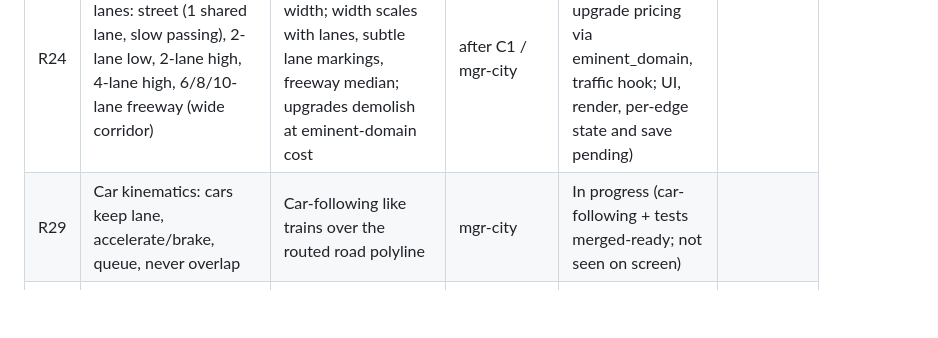
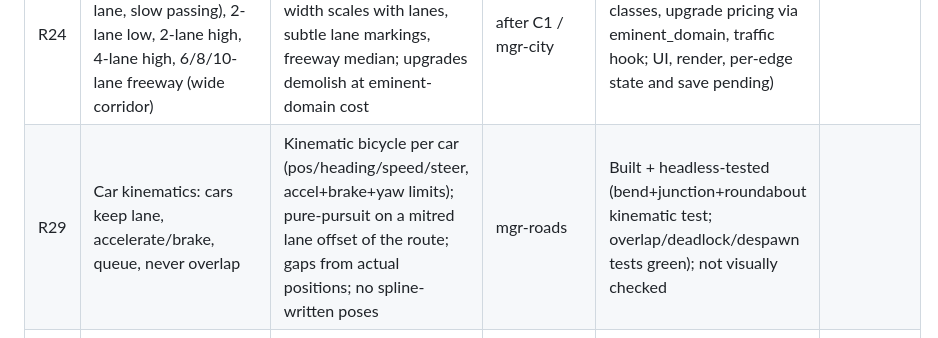
Before and after one commit to jaimasters/macrometro, a Markdown page: docs/REQUIREMENTS.md, the part around the change. Rendered like a GitHub page; blank space fills up the shorter version.

```diff
--- a/docs/REQUIREMENTS.md
+++ b/docs/REQUIREMENTS.md
@@ -28,7 +28,7 @@ Rule: update a row in the same commit as the work that changes it. Managers own
 | R22 | Future roads flash in and out ("disjoint and silly") | Planned roads appear once and persist until built; no full respawn on plan change | orchestrator | Merged (not seen on screen) | 52103b6+ |
 | R23 | Houses are nodes; should sit on the sides of roads | No building centre on a road node; every lot adjacent to a road segment; density = more/bigger lots | A3 / mgr-city | Merged (not seen on screen) | cce4717 |
 | R24 | Road classes with lanes: street (1 shared lane, slow passing), 2-lane low, 2-lane high, 4-lane high, 6/8/10-lane freeway (wide corridor) | Each class sets sim capacity, speed and width; width scales with lanes, subtle lane markings, freeway median; upgrades demolish at eminent-domain cost | after C1 / mgr-city | In progress (core: lane classes, upgrade pricing via eminent_domain, traffic hook; UI, render, per-edge state and save pending) | |
-| R29 | Car kinematics: cars keep lane, accelerate/brake, queue, never overlap | Car-following like trains over the routed road polyline | mgr-city | In progress (car-following + tests merged-ready; not seen on screen) | |
+| R29 | Car kinematics: cars keep lane, accelerate/brake, queue, never overlap | Kinematic bicycle per car (pos/heading/speed/steer, accel+brake+yaw limits); pure-pursuit on a mitred lane offset of the route; gaps from actual positions; no spline-written poses | mgr-roads | Built + headless-tested (bend+junction+roundabout kinematic test; overlap/deadlock/despawn tests green); not visually checked | |
 | R30 | Click a road or track segment (pan mode) for a menu; train load indicator | Road lane upgrade, track +track/curve/bridge; occupancy bar | mgr-city | Merged-ready (R32 real load and waiting counts replace the estimate) | |
 | R41 | Station icons by zoom: far = small white map marker, mid = compact platform, near = full island with rails and sleepers | Bounded on-screen size | mgr-city | In progress (3 tiers + threshold test; not seen on screen) | |
 | R40 | Every driveway ends at a building or a dotted outline of its lot, coloured by zone | Lots whose frontage road is built but have no building (never developed or razed) show dotted | mgr-city | In progress (outline + test; not seen on screen) | |
```
Also changed, not shown: docs/CORPUS.md (+8 -0 lines).
